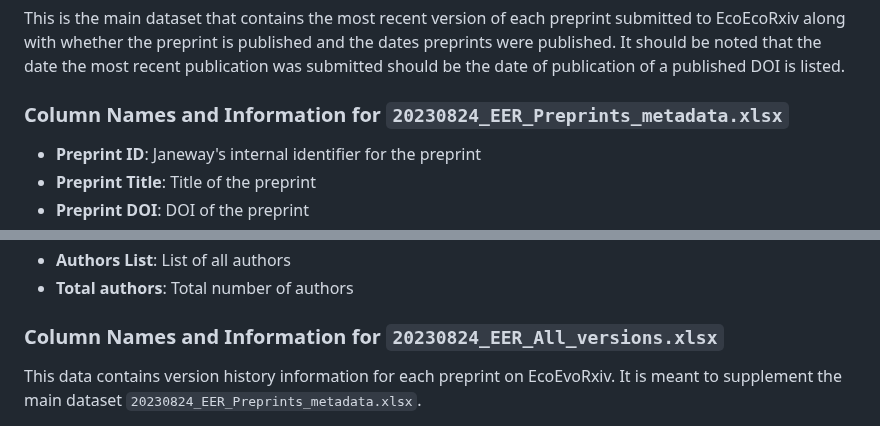
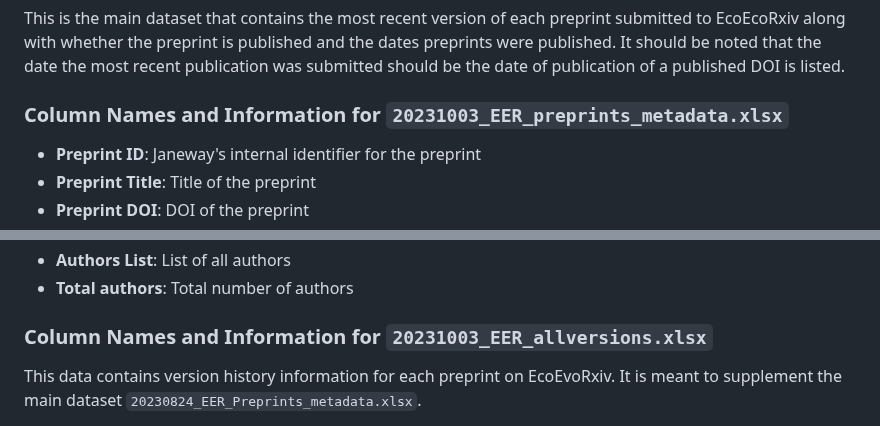
Before and after one commit to daniel1noble/ecoevo_1000, a Markdown page: README.md, 2 parts joined by grey strips. Rendered like a GitHub page.

Commit message:
Updated names

```diff
--- a/README.md
+++ b/README.md
@@ -6,7 +6,7 @@ Evaluation of the first 1000 preprints on EcoEvoRxiv
 
 This is the main dataset that contains the most recent version of each preprint submitted to EcoEcoRxiv along with whether the preprint is published and the dates preprints were published. It should be noted that the date the most recent publication was submitted should be the date of publication of a published DOI is listed.
 
-### Column Names and Information for `20230824_EER_Preprints_metadata.xlsx`
+### Column Names and Information for `20231003_EER_preprints_metadata.xlsx`
 - **Preprint ID**: Janeway's internal identifier for the preprint
 - **Preprint Title**: Title of the preprint
 - **Preprint DOI**: DOI of the preprint
@@ -23,7 +23,7 @@ This is the main dataset that contains the most recent version of each preprint
 - **Authors List**: List of all authors
 - **Total authors**: Total number of authors
 
-### Column Names and Information for `20230824_EER_All_versions.xlsx`
+### Column Names and Information for `20231003_EER_allversions.xlsx`
 
 This data contains version history information for each preprint on EcoEvoRxiv. It is meant to supplement the main dataset `20230824_EER_Preprints_metadata.xlsx`.
 
```
